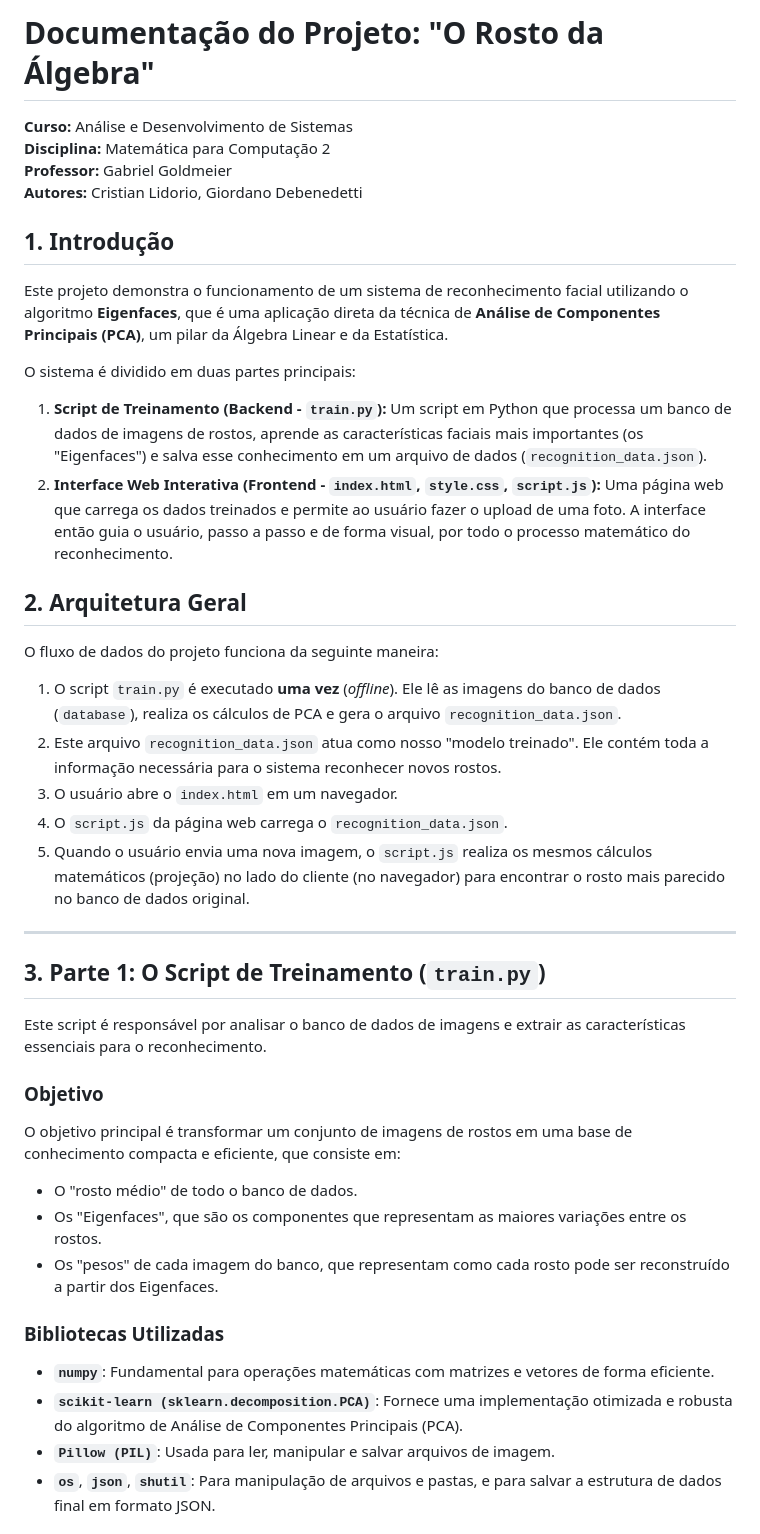
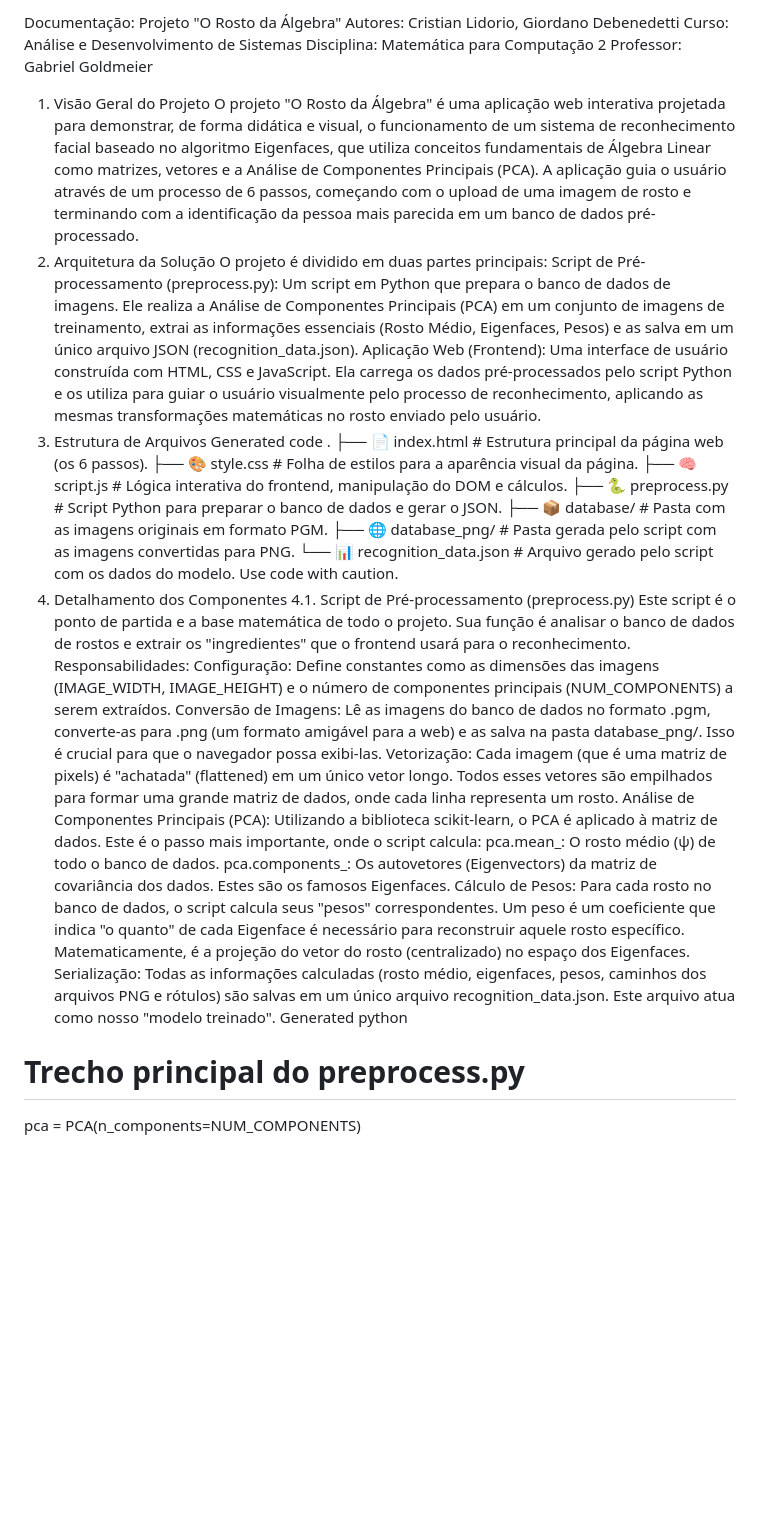
Before and after one commit to funkymonks21/ReconhecimentoFacialIFRS, a Markdown page: README.md, the part around the change printed below. Rendered like a GitHub page; blank space fills up the shorter version.

```diff
--- a/README.md
+++ b/README.md
@@ -1,46 +1,39 @@
-# Documentação do Projeto: "O Rosto da Álgebra"
+Documentação: Projeto "O Rosto da Álgebra"
+Autores: Cristian Lidorio, Giordano Debenedetti
+Curso: Análise e Desenvolvimento de Sistemas
+Disciplina: Matemática para Computação 2
+Professor: Gabriel Goldmeier
+1. Visão Geral do Projeto
+O projeto "O Rosto da Álgebra" é uma aplicação web interativa projetada para demonstrar, de forma didática e visual, o funcionamento de um sistema de reconhecimento facial baseado no algoritmo Eigenfaces, que utiliza conceitos fundamentais de Álgebra Linear como matrizes, vetores e a Análise de Componentes Principais (PCA).
+A aplicação guia o usuário através de um processo de 6 passos, começando com o upload de uma imagem de rosto e terminando com a identificação da pessoa mais parecida em um banco de dados pré-processado.
+2. Arquitetura da Solução
+O projeto é dividido em duas partes principais:
+Script de Pré-processamento (preprocess.py): Um script em Python que prepara o banco de dados de imagens. Ele realiza a Análise de Componentes Principais (PCA) em um conjunto de imagens de treinamento, extrai as informações essenciais (Rosto Médio, Eigenfaces, Pesos) e as salva em um único arquivo JSON (recognition_data.json).
+Aplicação Web (Frontend): Uma interface de usuário construída com HTML, CSS e JavaScript. Ela carrega os dados pré-processados pelo script Python e os utiliza para guiar o usuário visualmente pelo processo de reconhecimento, aplicando as mesmas transformações matemáticas no rosto enviado pelo usuário.
+3. Estrutura de Arquivos
+Generated code
+.
+├── 📄 index.html        # Estrutura principal da página web (os 6 passos).
+├── 🎨 style.css         # Folha de estilos para a aparência visual da página.
+├── 🧠 script.js         # Lógica interativa do frontend, manipulação do DOM e cálculos.
+├── 🐍 preprocess.py     # Script Python para preparar o banco de dados e gerar o JSON.
+├── 📦 database/         # Pasta com as imagens originais em formato PGM.
+├── 🌐 database_png/     # Pasta gerada pelo script com as imagens convertidas para PNG.
+└── 📊 recognition_data.json # Arquivo gerado pelo script com os dados do modelo.
+Use code with caution.
+4. Detalhamento dos Componentes
+4.1. Script de Pré-processamento (preprocess.py)
+Este script é o ponto de partida e a base matemática de todo o projeto. Sua função é analisar o banco de dados de rostos e extrair os "ingredientes" que o frontend usará para o reconhecimento.
+Responsabilidades:
+Configuração: Define constantes como as dimensões das imagens (IMAGE_WIDTH, IMAGE_HEIGHT) e o número de componentes principais (NUM_COMPONENTS) a serem extraídos.
+Conversão de Imagens: Lê as imagens do banco de dados no formato .pgm, converte-as para .png (um formato amigável para a web) e as salva na pasta database_png/. Isso é crucial para que o navegador possa exibi-las.
+Vetorização: Cada imagem (que é uma matriz de pixels) é "achatada" (flattened) em um único vetor longo. Todos esses vetores são empilhados para formar uma grande matriz de dados, onde cada linha representa um rosto.
+Análise de Componentes Principais (PCA): Utilizando a biblioteca scikit-learn, o PCA é aplicado à matriz de dados. Este é o passo mais importante, onde o script calcula:
+pca.mean_: O rosto médio (ψ) de todo o banco de dados.
+pca.components_: Os autovetores (Eigenvectors) da matriz de covariância dos dados. Estes são os famosos Eigenfaces.
+Cálculo de Pesos: Para cada rosto no banco de dados, o script calcula seus "pesos" correspondentes. Um peso é um coeficiente que indica "o quanto" de cada Eigenface é necessário para reconstruir aquele rosto específico. Matematicamente, é a projeção do vetor do rosto (centralizado) no espaço dos Eigenfaces.
+Serialização: Todas as informações calculadas (rosto médio, eigenfaces, pesos, caminhos dos arquivos PNG e rótulos) são salvas em um único arquivo recognition_data.json. Este arquivo atua como nosso "modelo treinado".
+Generated python
+# Trecho principal do preprocess.py
+pca = PCA(n_components=NUM_COMPONENTS)
 
-**Curso:** Análise e Desenvolvimento de Sistemas
-**Disciplina:** Matemática para Computação 2
-**Professor:** Gabriel Goldmeier
-**Autores:** Cristian Lidorio, Giordano Debenedetti
-
-## 1. Introdução
-
-Este projeto demonstra o funcionamento de um sistema de reconhecimento facial utilizando o algoritmo **Eigenfaces**, que é uma aplicação direta da técnica de **Análise de Componentes Principais (PCA)**, um pilar da Álgebra Linear e da Estatística.
-
-O sistema é dividido em duas partes principais:
-
-1.  **Script de Treinamento (Backend - `train.py`):** Um script em Python que processa um banco de dados de imagens de rostos, aprende as características faciais mais importantes (os "Eigenfaces") e salva esse conhecimento em um arquivo de dados (`recognition_data.json`).
-2.  **Interface Web Interativa (Frontend - `index.html`, `style.css`, `script.js`):** Uma página web que carrega os dados treinados e permite ao usuário fazer o upload de uma foto. A interface então guia o usuário, passo a passo e de forma visual, por todo o processo matemático do reconhecimento.
-
-## 2. Arquitetura Geral
-
-O fluxo de dados do projeto funciona da seguinte maneira:
-
-1.  O script `train.py` é executado **uma vez** (*offline*). Ele lê as imagens do banco de dados (`database`), realiza os cálculos de PCA e gera o arquivo `recognition_data.json`.
-2.  Este arquivo `recognition_data.json` atua como nosso "modelo treinado". Ele contém toda a informação necessária para o sistema reconhecer novos rostos.
-3.  O usuário abre o `index.html` em um navegador.
-4.  O `script.js` da página web carrega o `recognition_data.json`.
-5.  Quando o usuário envia uma nova imagem, o `script.js` realiza os mesmos cálculos matemáticos (projeção) no lado do cliente (no navegador) para encontrar o rosto mais parecido no banco de dados original.
-
----
-
-## 3. Parte 1: O Script de Treinamento (`train.py`)
-
-Este script é responsável por analisar o banco de dados de imagens e extrair as características essenciais para o reconhecimento.
-
-### Objetivo
-
-O objetivo principal é transformar um conjunto de imagens de rostos em uma base de conhecimento compacta e eficiente, que consiste em:
-*   O "rosto médio" de todo o banco de dados.
-*   Os "Eigenfaces", que são os componentes que representam as maiores variações entre os rostos.
-*   Os "pesos" de cada imagem do banco, que representam como cada rosto pode ser reconstruído a partir dos Eigenfaces.
-
-### Bibliotecas Utilizadas
-
-*   **`numpy`**: Fundamental para operações matemáticas com matrizes e vetores de forma eficiente.
-*   **`scikit-learn (sklearn.decomposition.PCA)`**: Fornece uma implementação otimizada e robusta do algoritmo de Análise de Componentes Principais (PCA).
-*   **`Pillow (PIL)`**: Usada para ler, manipular e salvar arquivos de imagem.
-*   **`os`**, **`json`**, **`shutil`**: Para manipulação de arquivos e pastas, e para salvar a estrutura de dados final em formato JSON.
-
```
Also changed, not shown: other parts of README.md (+54 -97 lines).
